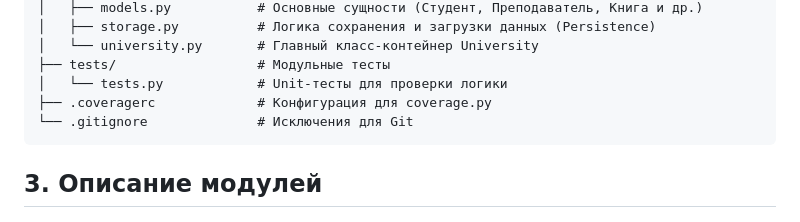
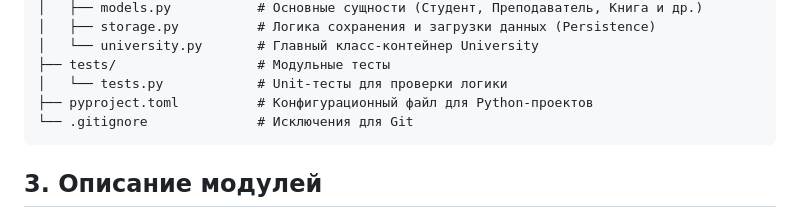
Before and after one commit to RedFoxGrand/PPOIS2, a Markdown page: lab1/README.md, the part around the change. Drawn GitHub-style.

````diff
--- a/lab1/README.md
+++ b/lab1/README.md
@@ -22,7 +22,7 @@ lab1/
 │   └── university.py       # Главный класс-контейнер University
 ├── tests/                  # Модульные тесты
 │   └── tests.py            # Unit-тесты для проверки логики
-├── .coveragerc             # Конфигурация для coverage.py
+├── pyproject.toml          # Конфигурационный файл для Python-проектов
 └── .gitignore              # Исключения для Git
 ```
 
````
